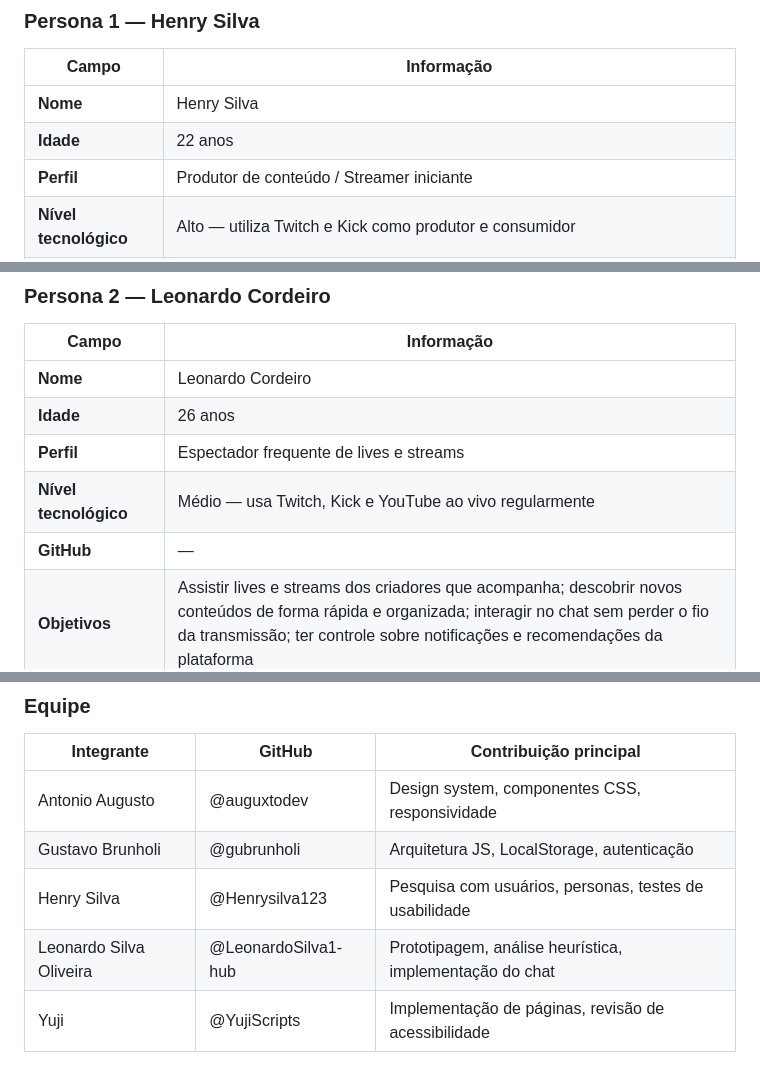
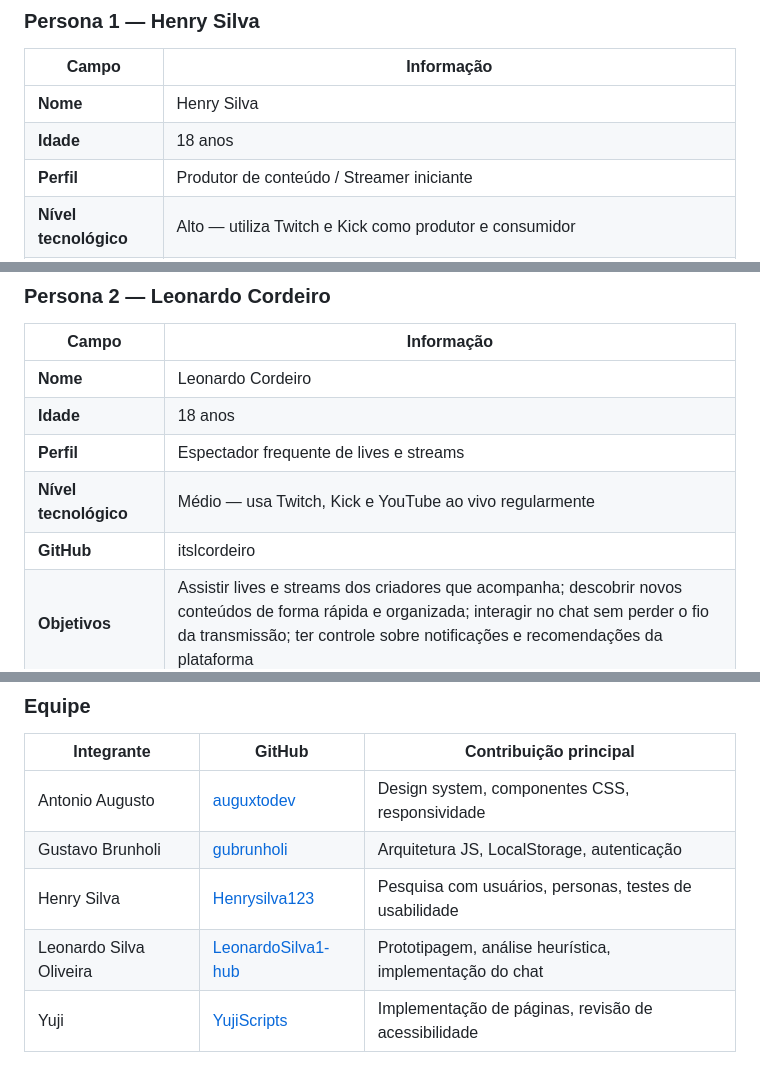
Before and after one commit to gubrunholi/projetoA3-interacao-humano-computador-e-ux, a Markdown page: docs/Documentação_Projeto_StreamHub.md, 3 parts joined by grey strips. Drawn GitHub-style.

Commit message:
Correct ages and add GitHub links in documentation
Updated ages and GitHub links for team members.

```diff
--- a/docs/Documentação_Projeto_StreamHub.md
+++ b/docs/Documentação_Projeto_StreamHub.md
@@ -86,7 +86,7 @@ Foram elaboradas duas personas com base nos dados coletados na pesquisa. Cada um
 | Campo               | Informação                                                                                                        |
 |---------------------|-------------------------------------------------------------------------------------------------------------------|
 | **Nome**            | Henry Silva                                                                                                       |
-| **Idade**           | 22 anos                                                                                                           |
+| **Idade**           | 18 anos                                                                                                           |
 | **Perfil**          | Produtor de conteúdo / Streamer iniciante                                                                         |
 | **Nível tecnológico** | Alto — utiliza Twitch e Kick como produtor e consumidor                                                         |
 | **GitHub**          | github.com/Henrysilva123                                                                                          |
@@ -101,10 +101,10 @@ Foram elaboradas duas personas com base nos dados coletados na pesquisa. Cada um
 | Campo               | Informação                                                                                                        |
 |---------------------|-------------------------------------------------------------------------------------------------------------------|
 | **Nome**            | Leonardo Cordeiro                                                                                                 |
-| **Idade**           | 26 anos                                                                                                           |
+| **Idade**           | 18 anos                                                                                                           |
 | **Perfil**          | Espectador frequente de lives e streams                                                                           |
 | **Nível tecnológico** | Médio — usa Twitch, Kick e YouTube ao vivo regularmente                                                        |
-| **GitHub**          | —                                                                                                                 |
+| **GitHub**          | itslcordeiro                                                                                                                |
 | **Objetivos**       | Assistir lives e streams dos criadores que acompanha; descobrir novos conteúdos de forma rápida e organizada; interagir no chat sem perder o fio da transmissão; ter controle sobre notificações e recomendações da plataforma |
 | **Frustrações**     | Interface poluída dificulta encontrar o que deseja rapidamente; chat de streams populares avança rápido demais e se torna ilegível; recomendações pouco relevantes que não refletem seus interesses; botões de subscrição paga confundidos com ações gratuitas de seguir |
 | **Necessidades**    | Página inicial limpa com destaque para conteúdos relevantes; controle de velocidade ou pausa do chat ao vivo; sistema de favoritos para acompanhar criadores específicos; diferenciação visual clara entre ações pagas e gratuitas |
@@ -383,8 +383,8 @@ O processo de Design Thinking foi fundamental para garantir que as decisões fos
 
 | Integrante              | GitHub             | Contribuição principal                                       |
 |-------------------------|--------------------|--------------------------------------------------------------|
-| Antonio Augusto         | @auguxtodev        | Design system, componentes CSS, responsividade               |
-| Gustavo Brunholi        | @gubrunholi        | Arquitetura JS, LocalStorage, autenticação                   |
-| Henry Silva             | @Henrysilva123     | Pesquisa com usuários, personas, testes de usabilidade       |
-| Leonardo Silva Oliveira | @LeonardoSilva1-hub | Prototipagem, análise heurística, implementação do chat     |
-| Yuji                    | @YujiScripts       | Implementação de páginas, revisão de acessibilidade          |
+| Antonio Augusto         | [auguxtodev](https://github.com/auguxtodev)        | Design system, componentes CSS, responsividade               |
+| Gustavo Brunholi        | [gubrunholi](https://github.com/gubrunholi)        | Arquitetura JS, LocalStorage, autenticação                   |
+| Henry Silva             | [Henrysilva123](https://github.com/Henrysilva123)     | Pesquisa com usuários, personas, testes de usabilidade       |
+| Leonardo Silva Oliveira | [LeonardoSilva1-hub](https://github.com/LeonardoSilva1-hub) | Prototipagem, análise heurística, implementação do chat     |
+| Yuji                    | [YujiScripts](https://github.com/YujiScripts)       | Implementação de páginas, revisão de acessibilidade          |
```
